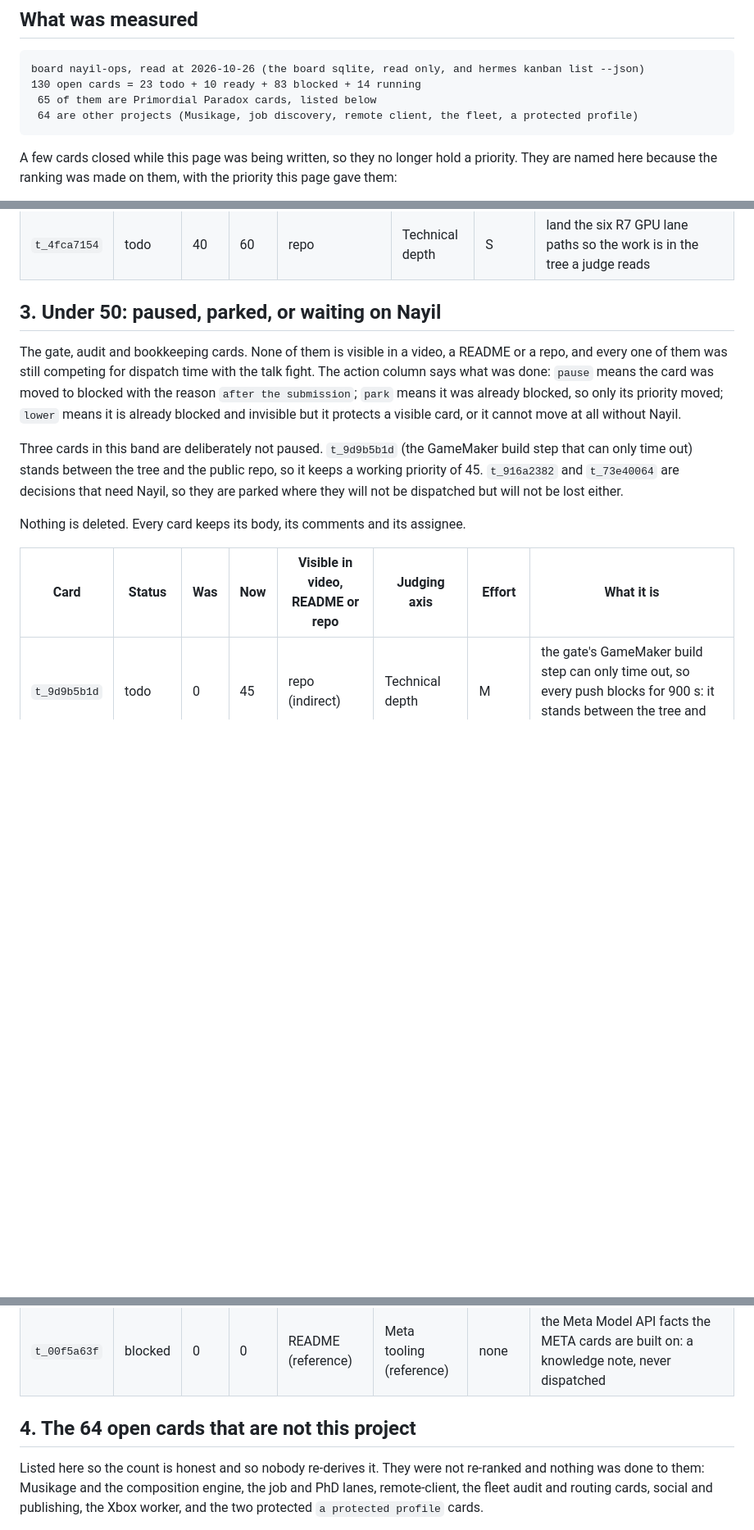
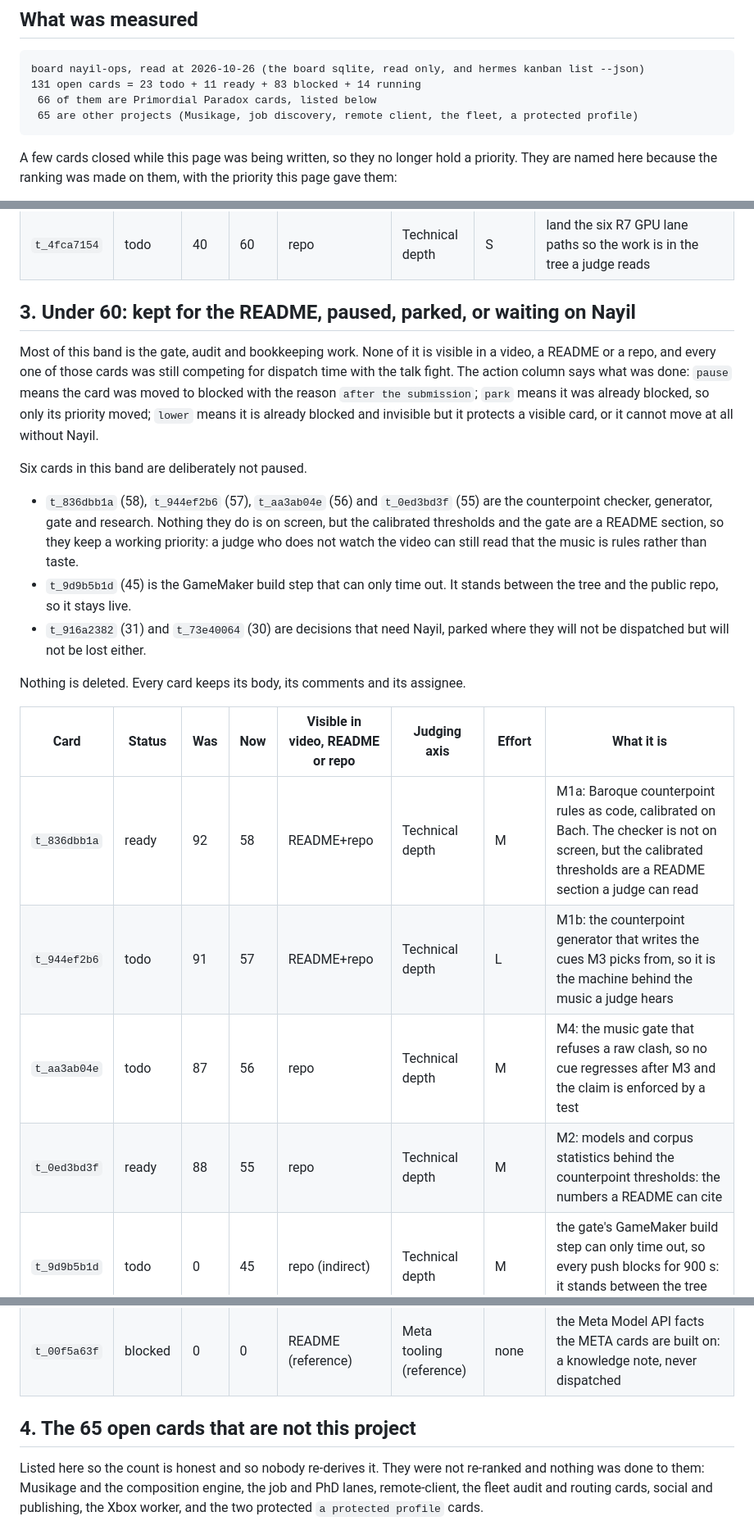
Before and after one commit to NayilRArana/primordial-paradox, a Markdown page: knowledge/WIN-PRIORITIES.md, 3 parts joined by grey strips. Shown at 82% size. Rendered like a GitHub page; blank space fills up the shorter version.

Commit message:
WIN-PRIORITIES: the four counterpoint cards had no table, and the apply card is ranked (card t_29dcf655)
Four cards at 55 to 58 fell between the two tables, so the page listed 61 of its own 66 rows. The band
below 60 now carries them, and the page names them as kept on purpose: their thresholds and their gate
are a README section. The apply card this run created is ranked at 96 so section 5 can disappear.

Provenance: source studied = the generated page and the board. Mechanic learned = a banded table hides
whatever lands between the bands, and only reading the page back as data finds it. Ours differs = the
verifier compares the page's id set against the plan's id set instead of trusting the row count.

```diff
--- a/knowledge/WIN-PRIORITIES.md
+++ b/knowledge/WIN-PRIORITIES.md
@@ -12,9 +12,9 @@ a priority under 30 when it was already blocked and needed no status change.
 ## What was measured
 
     board nayil-ops, read at 2026-10-26 (the board sqlite, read only, and hermes kanban list --json)
-    130 open cards = 23 todo + 10 ready + 83 blocked + 14 running
-     65 of them are Primordial Paradox cards, listed below
-     64 are other projects (Musikage, job discovery, remote client, the fleet, a protected profile)
+    131 open cards = 23 todo + 11 ready + 83 blocked + 14 running
+     66 of them are Primordial Paradox cards, listed below
+     65 are other projects (Musikage, job discovery, remote client, the fleet, a protected profile)
 
 A few cards closed while this page was being written, so they no longer hold a priority. They are
 named here because the ranking was made on them, with the priority this page gave them:
@@ -93,23 +94,32 @@ status is not the state of the tree, and the tree is what a judge sees.
 | `t_41553cc5` | ready | 0 | 61 | repo | Technical depth | S | four red rows in the public repo come from two files that cannot be published: pick the fix |
 | `t_4fca7154` | todo | 40 | 60 | repo | Technical depth | S | land the six R7 GPU lane paths so the work is in the tree a judge reads |
 
-## 3. Under 50: paused, parked, or waiting on Nayil
+## 3. Under 60: kept for the README, paused, parked, or waiting on Nayil
 
-The gate, audit and bookkeeping cards. None of them is visible in a video, a README or a repo, and
-every one of them was still competing for dispatch time with the talk fight. The action column says
-what was done: `pause` means the card was moved to blocked with the reason `after the submission`;
-`park` means it was already blocked, so only its priority moved; `lower` means it is already blocked and
-invisible but it protects a visible card, or it cannot move at all without Nayil.
+Most of this band is the gate, audit and bookkeeping work. None of it is visible in a video, a README
+or a repo, and every one of those cards was still competing for dispatch time with the talk fight. The
+action column says what was done: `pause` means the card was moved to blocked with the reason `after
+the submission`; `park` means it was already blocked, so only its priority moved; `lower` means it is
+already blocked and invisible but it protects a visible card, or it cannot move at all without Nayil.
 
-Three cards in this band are deliberately not paused. `t_9d9b5b1d` (the GameMaker build step that can
-only time out) stands between the tree and the public repo, so it keeps a working priority of 45.
-`t_916a2382` and `t_73e40064` are decisions that need Nayil, so they are parked where they will not be
-dispatched but will not be lost either.
+Six cards in this band are deliberately not paused.
+- `t_836dbb1a` (58), `t_944ef2b6` (57), `t_aa3ab04e` (56) and `t_0ed3bd3f` (55) are the counterpoint
+  checker, generator, gate and research. Nothing they do is on screen, but the calibrated thresholds and
+  the gate are a README section, so they keep a working priority: a judge who does not watch the video
+  can still read that the music is rules rather than taste.
+- `t_9d9b5b1d` (45) is the GameMaker build step that can only time out. It stands between the tree and
+  the public repo, so it stays live.
+- `t_916a2382` (31) and `t_73e40064` (30) are decisions that need Nayil, parked where they will not be
+  dispatched but will not be lost either.
 
 Nothing is deleted. Every card keeps its body, its comments and its assignee.
 
 | Card | Status | Was | Now | Visible in video, README or repo | Judging axis | Effort | What it is |
 |---|---|---|---|---|---|---|---|
+| `t_836dbb1a` | ready | 92 | 58 | README+repo | Technical depth | M | M1a: Baroque counterpoint rules as code, calibrated on Bach. The checker is not on screen, but the calibrated thresholds are a README section a judge can read |
+| `t_944ef2b6` | todo | 91 | 57 | README+repo | Technical depth | L | M1b: the counterpoint generator that writes the cues M3 picks from, so it is the machine behind the music a judge hears |
+| `t_aa3ab04e` | todo | 87 | 56 | repo | Technical depth | M | M4: the music gate that refuses a raw clash, so no cue regresses after M3 and the claim is enforced by a test |
+| `t_0ed3bd3f` | ready | 88 | 55 | repo | Technical depth | M | M2: models and corpus statistics behind the counterpoint thresholds: the numbers a README can cite |
 | `t_9d9b5b1d` | todo | 0 | 45 | repo (indirect) | Technical depth | M | the gate's GameMaker build step can only time out, so every push blocks for 900 s: it stands between the tree and the public repo |
 | `t_ba694028` | blocked | 0 | 40 | repo (marginal) | Demo (marginal) | S | the ear sweep table is written; landing the artifacts and the Gemini quota need a decision |
 | `t_916a2382` | blocked | 30 | 31 | no | none until decided | S (Nayil) | two spec numbers need Nayil (dialogue width, pattern angle); a spec number is not on screen |
@@ -133,7 +143,7 @@ Nothing is deleted. Every card keeps its body, its comments and its assignee.
 | `t_c024f8bc` | blocked | 97 | 2 | repo (already landed) | none, no work left | S (close it) | superseded by ARRIVAL-MAP-2 (`t_db2995d7`, done): the 53 by 56 Town Quay map is in data/maps/all.json at line 133, so the only work left here is closing a stale duplicate |
 | `t_00f5a63f` | blocked | 0 | 0 | README (reference) | Meta tooling (reference) | none | the Meta Model API facts the META cards are built on: a knowledge note, never dispatched |
 
-## 4. The 64 open cards that are not this project
+## 4. The 65 open cards that are not this project
 
 Listed here so the count is honest and so nobody re-derives it. They were not re-ranked and nothing was
 done to them: Musikage and the composition engine, the job and PhD lanes, remote-client, the fleet audit
```
Also changed, not shown: other parts of knowledge/WIN-PRIORITIES.md (+2 -8 lines), knowledge/WIN-PRIORITIES-APPLY.md (+2 -1 lines).
